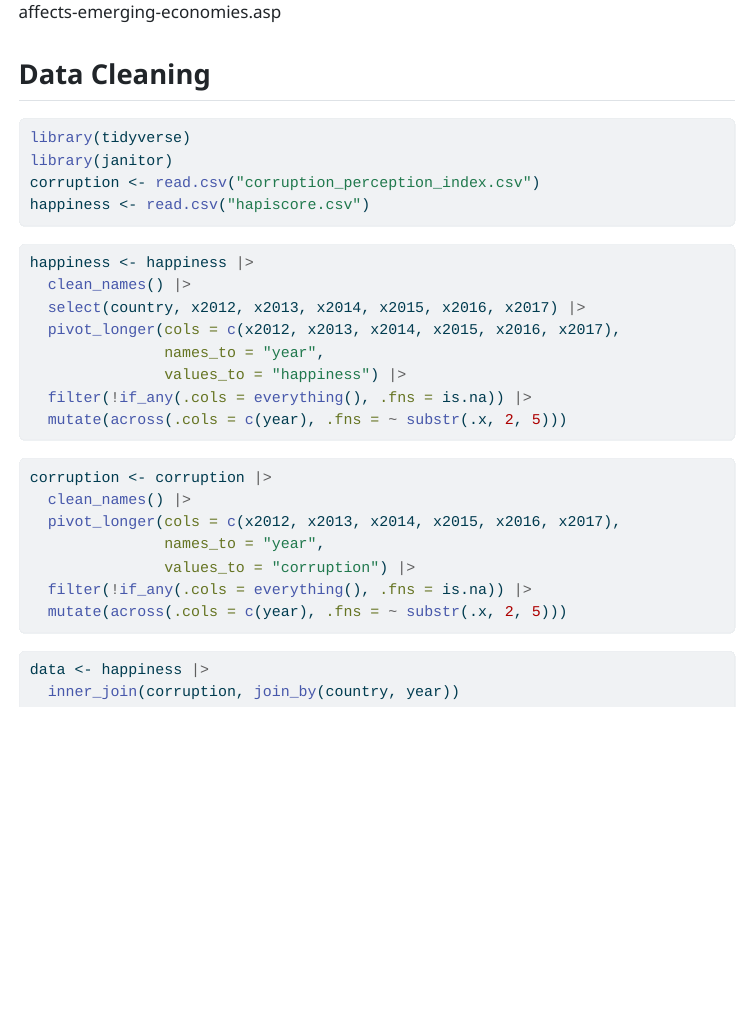
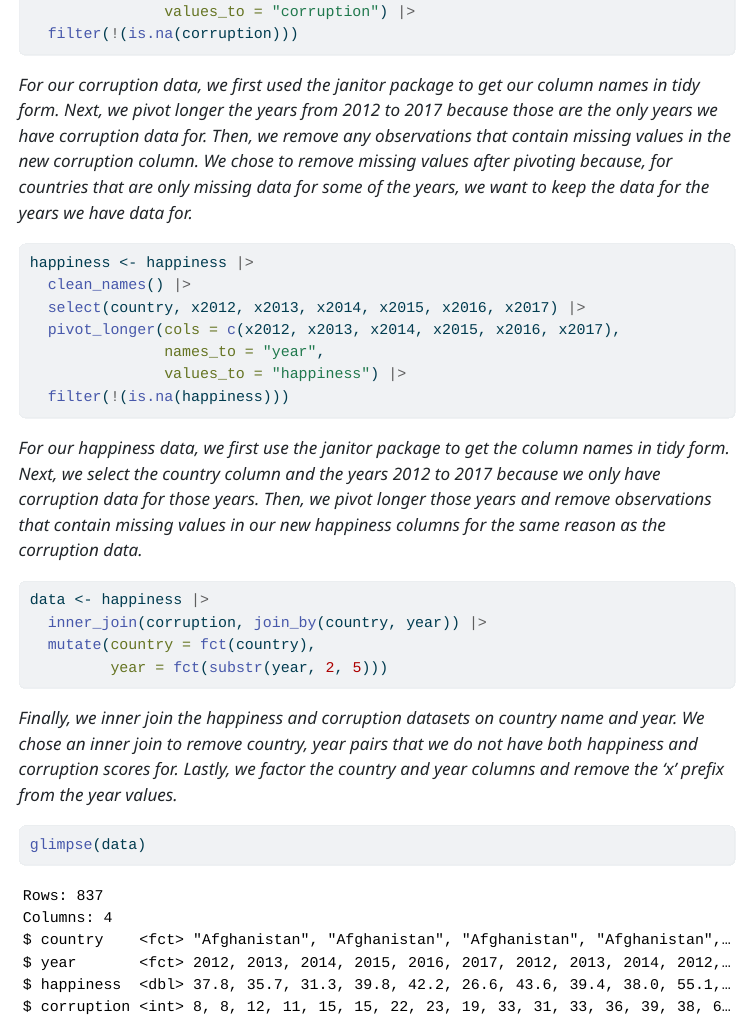
Before and after one commit to jcolt45/Stat331FinalProject, a Quarto document (ProjectProposal+Data.qmd): the page in a window 1100 px wide, from 1250 px down before the commit and from 1590 px down after it. The pictures show the output file ProjectProposal+Data.html that the author committed with the source, opened offline; menus at the side of the page are left out.

Commit message:
added data cleaning description

````diff
--- a/ProjectProposal+Data.qmd
+++ b/ProjectProposal+Data.qmd
@@ -35,8 +42,3 @@ https://www.investopedia.com/articles/investing/012215/how-corruption-affects-em
 
 ## Data Cleaning
 
-```{r setup}
-library(tidyverse)
-library(janitor)
-corruption <- read.csv("corruption_perception_index.csv")
-happiness <- read.csv("hapiscore.csv")
@@ -43,4 +49,9 @@ happiness <- read.csv("hapiscore.csv")
+               names_to = "year",
+               values_to = "corruption") |>
+  filter(!(is.na(corruption)))
 ```
+
+*For our corruption data, we first used the janitor package to get our column names in tidy form. Next, we pivot longer the years from 2012 to 2017 because those are the only years we have corruption data for. Then, we remove any observations that contain missing values in the new corruption column. We chose to remove missing values after pivoting because, for countries that are only missing data for some of the years, we want to keep the data for the years we have data for.*
 
 ```{r}
 happiness <- happiness |>
@@ -49,21 +60,20 @@ happiness <- happiness |>
   pivot_longer(cols = c(x2012, x2013, x2014, x2015, x2016, x2017),
                names_to = "year",
                values_to = "happiness") |>
-  filter(!if_any(.cols = everything(), .fns = is.na)) |>
-  mutate(across(.cols = c(year), .fns = ~ substr(.x, 2, 5)))
+  filter(!(is.na(happiness)))
 ```
 
-```{r}
-corruption <- corruption |>
-  clean_names() |>
-  pivot_longer(cols = c(x2012, x2013, x2014, x2015, x2016, x2017),
-               names_to = "year",
-               values_to = "corruption") |>
-  filter(!if_any(.cols = everything(), .fns = is.na)) |>
-  mutate(across(.cols = c(year), .fns = ~ substr(.x, 2, 5)))
-```
+*For our happiness data, we first use the janitor package to get the column names in tidy form. Next, we select the country column and the years 2012 to 2017 because we only have corruption data for those years. Then, we pivot longer those years and remove observations that contain missing values in our new happiness columns for the same reason as the corruption data.*
 
 ```{r}
 data <- happiness |>
-  inner_join(corruption, join_by(country, year))
+  inner_join(corruption, join_by(country, year)) |>
+  mutate(country = fct(country),
+         year = fct(substr(year, 2, 5)))
 ```
+
+*Finally, we inner join the happiness and corruption datasets on country name and year. We chose an inner join to remove country, year pairs that we do not have both happiness and corruption scores for. Lastly, we factor the country and year columns and remove the 'x' prefix from the year values.*
+
+```{r}
+glimpse(data)
+```
````
Also changed, not shown: ProjectProposal+Data.html, ProjectProposal+Data.qmd (11 more changed lines).
